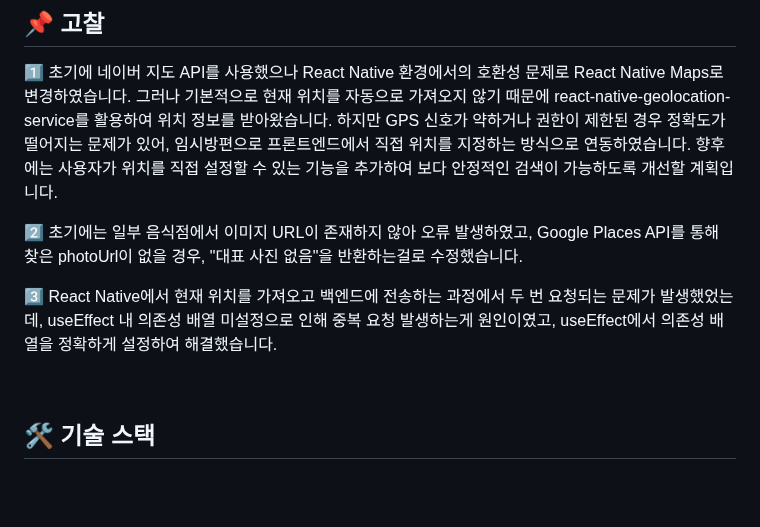
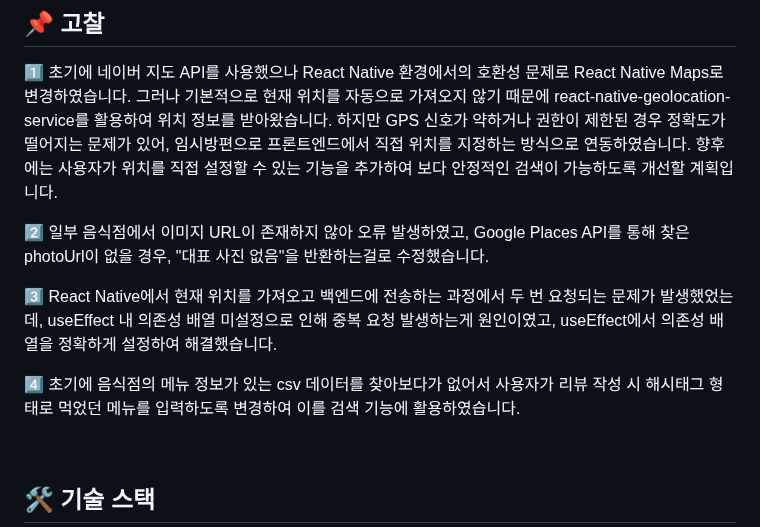
Before and after one commit to soyuniii/nomad, a Markdown page: README.md, the part around the change. Rendered like a GitHub page; blank space fills up the shorter version.

```diff
--- a/README.md
+++ b/README.md
@@ -113,10 +113,13 @@
 1️⃣ 초기에 네이버 지도 API를 사용했으나 React Native 환경에서의 호환성 문제로 React Native Maps로 변경하였습니다. 그러나 기본적으로 현재 위치를 자동으로 가져오지 않기 때문에 react-native-geolocation-service를 활용하여 위치 정보를 받아왔습니다. 하지만 GPS 신호가 약하거나 권한이 제한된 경우 정확도가 떨어지는 문제가 있어, 임시방편으로 프론트엔드에서 직접 위치를 지정하는 방식으로 연동하였습니다. 향후에는 사용자가 위치를 직접 설정할 수 있는 기능을 추가하여 보다 안정적인 검색이 가능하도록 개선할 계획입니다.
 
 
-2️⃣ 초기에는 일부 음식점에서 이미지 URL이 존재하지 않아 오류 발생하였고, Google Places API를 통해 찾은 photoUrl이 없을 경우, "대표 사진 없음"을 반환하는걸로 수정했습니다.
+2️⃣ 일부 음식점에서 이미지 URL이 존재하지 않아 오류 발생하였고, Google Places API를 통해 찾은 photoUrl이 없을 경우, "대표 사진 없음"을 반환하는걸로 수정했습니다.
 
 
 3️⃣ React Native에서 현재 위치를 가져오고 백엔드에 전송하는 과정에서 두 번 요청되는 문제가 발생했었는데, useEffect 내 의존성 배열 미설정으로 인해 중복 요청 발생하는게 원인이였고, useEffect에서 의존성 배열을 정확하게 설정하여 해결했습니다.
+
+
+4️⃣ 초기에 음식점의 메뉴 정보가 있는 csv 데이터를 찾아보다가 없어서 사용자가 리뷰 작성 시 해시태그 형태로 먹었던 메뉴를 입력하도록 변경하여 이를 검색 기능에 활용하였습니다.
 
 
 <br>
```
